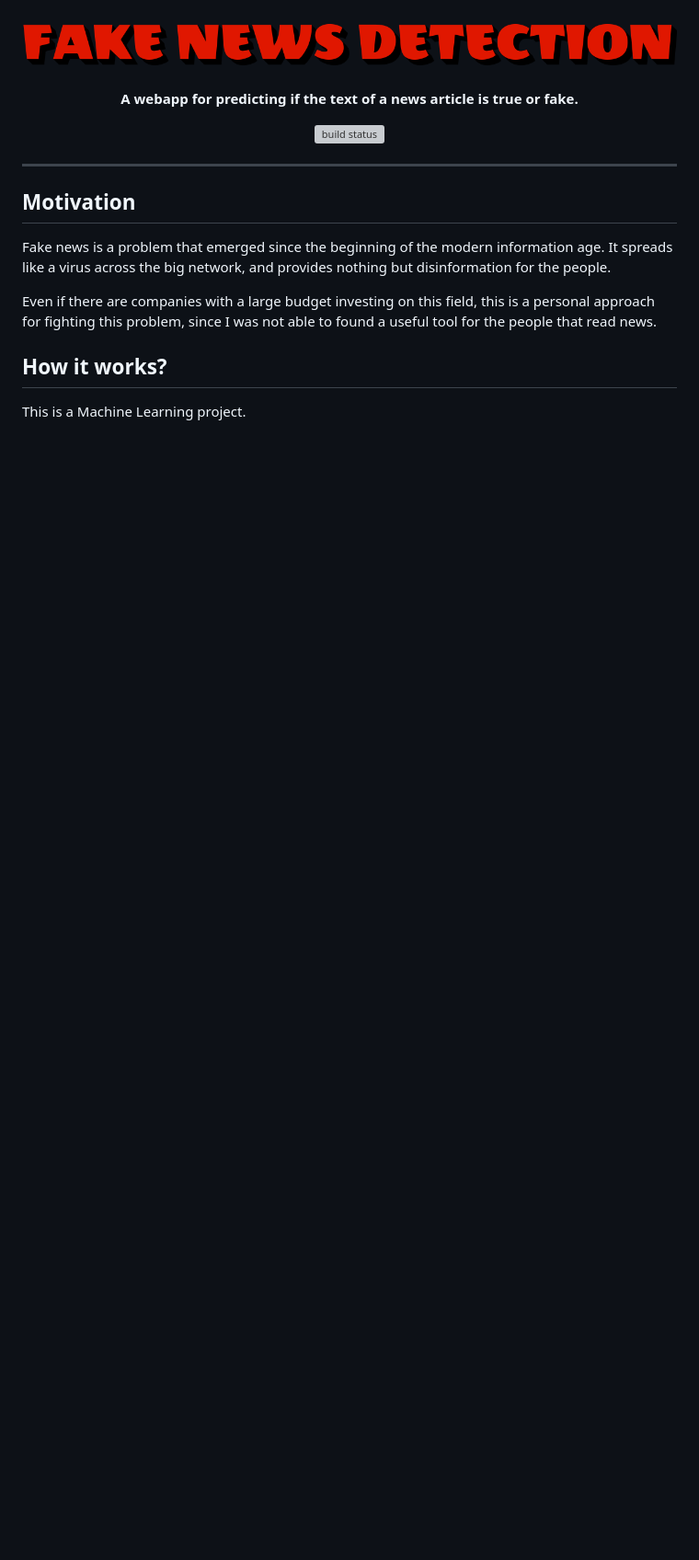
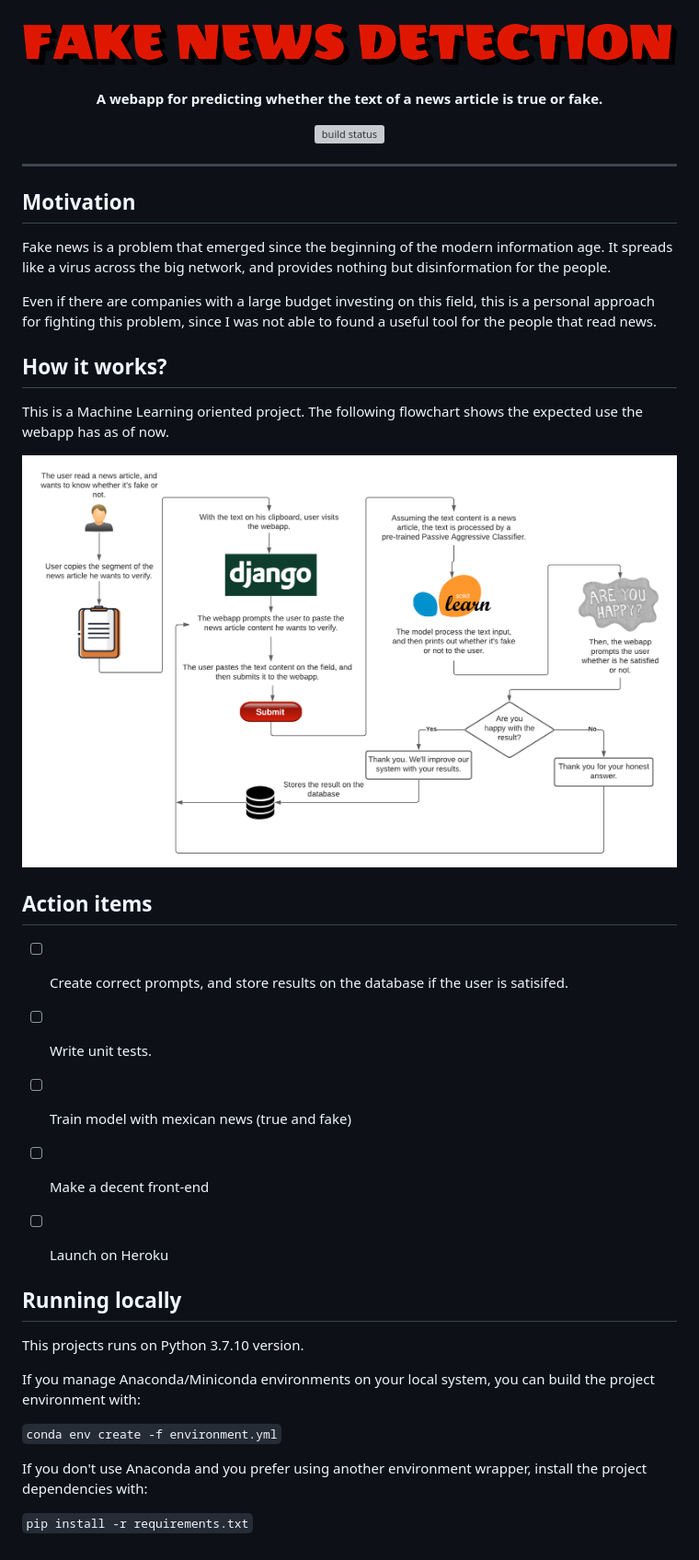
Before and after one commit to yeguacelestial/fake-news-detection, a Markdown page: README.md, the part around the change. Shown: that part at 92% size. GitHub-like rendering; pictures changed too: flowchart.png (added); blank space fills up the shorter version; grey boxes are pictures that could not be loaded.

Commit message:
Create a Beautiful README doc

```diff
--- a/README.md
+++ b/README.md
@@ -1,7 +1,7 @@
 ![logo](logo2.png)
 
 <p align="center">
-    <strong>A webapp for predicting if the text of a news article is true or fake.</strong>
+    <strong>A webapp for predicting whether the text of a news article is true or fake.</strong>
 </p>
 
 <p align="center">
@@ -18,4 +18,30 @@ Even if there are companies with a large budget investing on this field, this is
 
 ## How it works?
 
-This is a Machine Learning project.
+This is a Machine Learning oriented project. The following flowchart shows the expected use the webapp has as of now.
+
+<p align="center">
+    <img src="flowchart.png" alt="flowchart"/>
+</p>
+
+
+## Action items
+
+- [ ] Create correct prompts, and store results on the database if the user is satisifed.
+- [ ] Write unit tests.
+- [ ] Train model with mexican news (true and fake)
+- [ ] Make a decent front-end
+- [ ] Launch on Heroku
+
+
+## Running locally
+
+This projects runs on Python 3.7.10 version.
+
+If you manage Anaconda/Miniconda environments on your local system, you can build the project environment with:
+
+`conda env create -f environment.yml`
+
+If you don't use Anaconda and you prefer using another environment wrapper, install the project dependencies with:
+
+`pip install -r requirements.txt`
```
